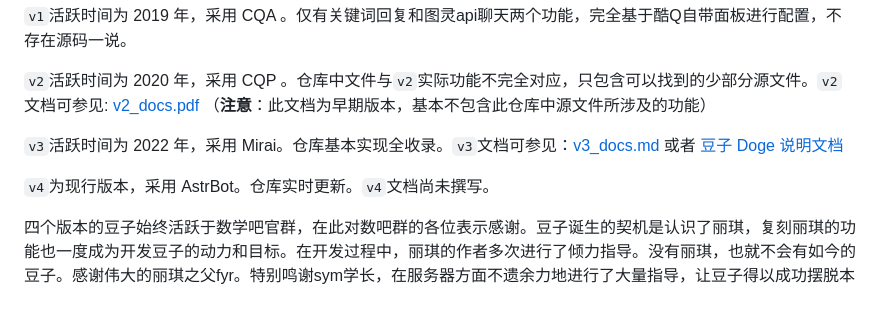
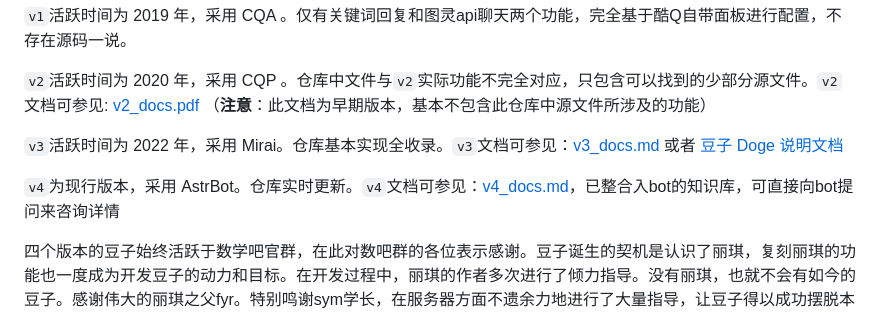
Before and after one commit to ChouYuanjue/doge-repo, a Markdown page: README.md, the part around the change. GitHub-like rendering.

Commit message:
修改 README.md

```diff
--- a/README.md
+++ b/README.md
@@ -20,7 +20,7 @@
 
 `v3`活跃时间为 2022 年，采用 Mirai。仓库基本实现全收录。`v3`文档可参见：[v3_docs.md](doge-v3/v3_docs.md) 或者 [豆子 Doge 说明文档](https://docs-doge.netlify.app)
 
-`v4`为现行版本，采用 AstrBot。仓库实时更新。`v4`文档尚未撰写。
+`v4`为现行版本，采用 AstrBot。仓库实时更新。`v4`文档可参见：[v4_docs.md](doge-v4/v4_docs.md)，已整合入bot的知识库，可直接向bot提问来咨询详情
 
 四个版本的豆子始终活跃于数学吧官群，在此对数吧群的各位表示感谢。豆子诞生的契机是认识了丽琪，复刻丽琪的功能也一度成为开发豆子的动力和目标。在开发过程中，丽琪的作者多次进行了倾力指导。没有丽琪，也就不会有如今的豆子。感谢伟大的丽琪之父fyr。特别鸣谢sym学长，在服务器方面不遗余力地进行了大量指导，让豆子得以成功摆脱本地部署的种种不便。
 
```
